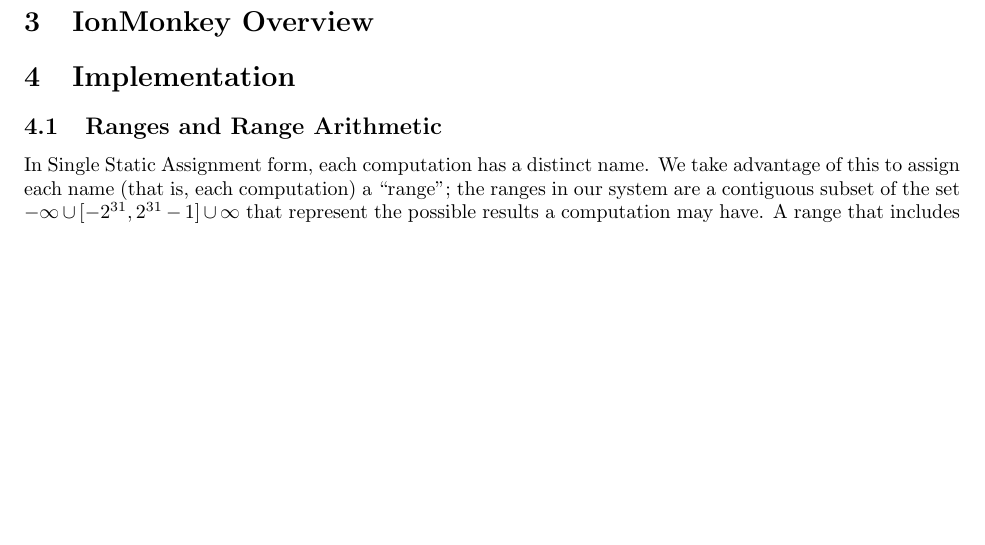
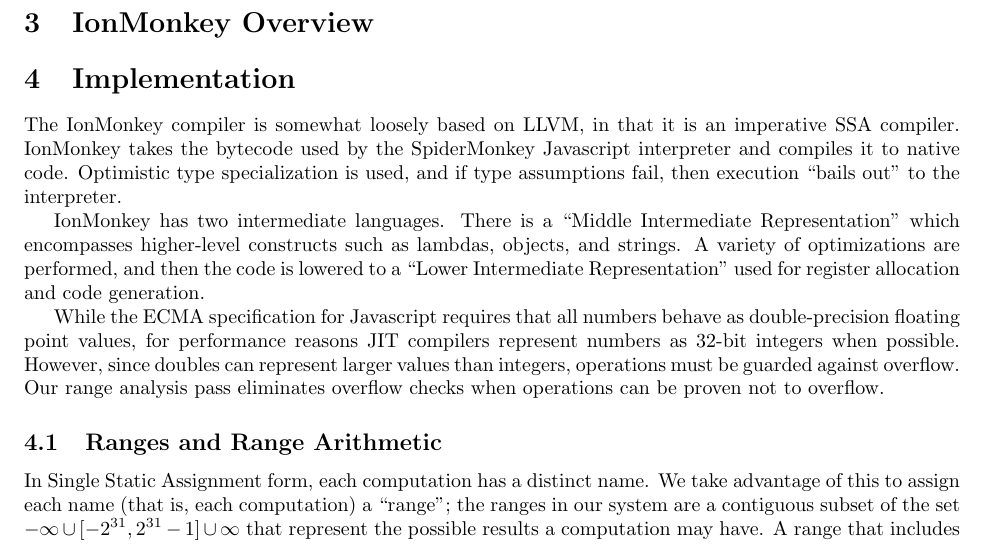
Before and after one commit to rpearl/cmplrz-site, a LaTeX document (project-writings/paper.tex): part of page 2 of 6, cut so that both start at the same text, the shorter picture padded with empty space. Compiled offline with pdfLaTeX.

Commit message:
Talk about ionmonkey

```diff
--- a/project-writings/paper.tex
+++ b/project-writings/paper.tex
@@ -120,6 +120,24 @@
 
 \section{Implementation}
 %% XXX: TODO
+The IonMonkey compiler is somewhat loosely based on LLVM, in that it is an
+imperative SSA compiler. IonMonkey takes the bytecode used by the SpiderMonkey
+Javascript interpreter and compiles it to native code. Optimistic type
+specialization is used, and if type assumptions fail, then execution ``bails
+out'' to the interpreter.
+
+IonMonkey has two intermediate languages. There is a ``Middle Intermediate
+Representation'' which encompasses higher-level constructs such as lambdas,
+objects, and strings. A variety of optimizations are performed, and then the
+code is lowered to a ``Lower Intermediate Representation'' used for register
+allocation and code generation.
+
+While the ECMA specification for Javascript requires that all numbers behave as
+double-precision floating point values, for performance reasons JIT compilers
+represent numbers as 32-bit integers when possible. However, since doubles can
+represent larger values than integers, operations must be guarded against
+overflow.  Our range analysis pass eliminates overflow checks when operations
+can be proven not to overflow.
 
 \subsection{Ranges and Range Arithmetic}
 
```
